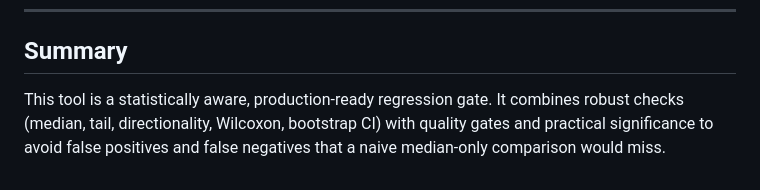
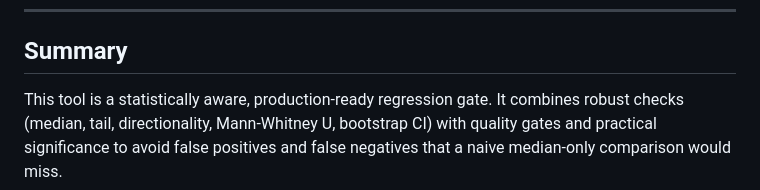
Before and after one commit to Abdalla-Shawky/PerfDiff, a Markdown page: commit_to_commit_comparison/COMMIT_TO_COMMIT_OVERVIEW.md, the part around the change. GitHub-like rendering.

Commit message:
fixing missed wilcoxon test

```diff
--- a/commit_to_commit_comparison/COMMIT_TO_COMMIT_OVERVIEW.md
+++ b/commit_to_commit_comparison/COMMIT_TO_COMMIT_OVERVIEW.md
@@ -175,6 +175,6 @@ Potential enhancements (optional):
 ## Summary
 
 This tool is a statistically aware, production-ready regression gate. It
-combines robust checks (median, tail, directionality, Wilcoxon, bootstrap CI)
+combines robust checks (median, tail, directionality, Mann-Whitney U, bootstrap CI)
 with quality gates and practical significance to avoid false positives and
 false negatives that a naive median-only comparison would miss.
```
Also changed, not shown: commit_to_commit_comparison/WHY_USE_THIS_TOOL.md (+3 -3 lines).
